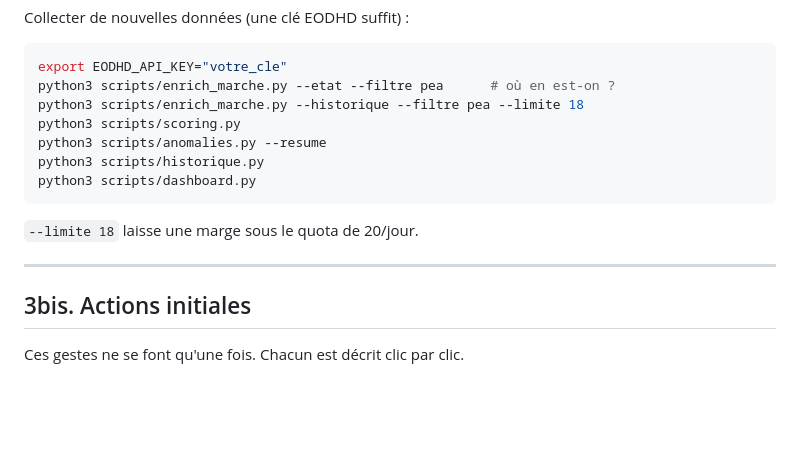
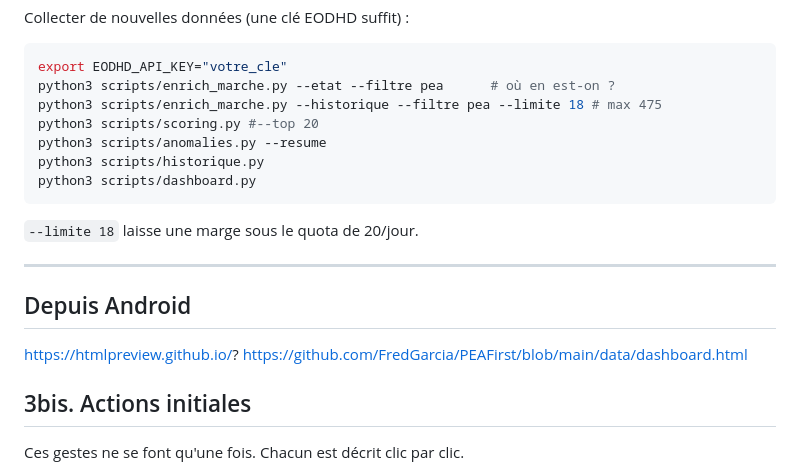
Before and after one commit to FredGarcia/PEAFirst, a Markdown page: docs/MODE_EMPLOI.md, the part around one of its changes. Rendered like a GitHub page; blank space fills up the shorter version.

````diff
--- a/docs/MODE_EMPLOI.md
+++ b/docs/MODE_EMPLOI.md
@@ -96,8 +126,8 @@ Collecter de nouvelles données (une clé EODHD suffit) :
 ```bash
 export EODHD_API_KEY="votre_cle"
 python3 scripts/enrich_marche.py --etat --filtre pea      # où en est-on ?
-python3 scripts/enrich_marche.py --historique --filtre pea --limite 18
-python3 scripts/scoring.py
+python3 scripts/enrich_marche.py --historique --filtre pea --limite 18 # max 475
+python3 scripts/scoring.py #--top 20
 python3 scripts/anomalies.py --resume
 python3 scripts/historique.py
 python3 scripts/dashboard.py
@@ -106,6 +136,10 @@ python3 scripts/dashboard.py
 `--limite 18` laisse une marge sous le quota de 20/jour.
 
 ---
+## Depuis Android
+
+https://htmlpreview.github.io/?
+https://github.com/FredGarcia/PEAFirst/blob/main/data/dashboard.html
 
 ## 3bis. Actions initiales
 
````
Also changed, not shown: other parts of docs/MODE_EMPLOI.md (+44 -14 lines).
